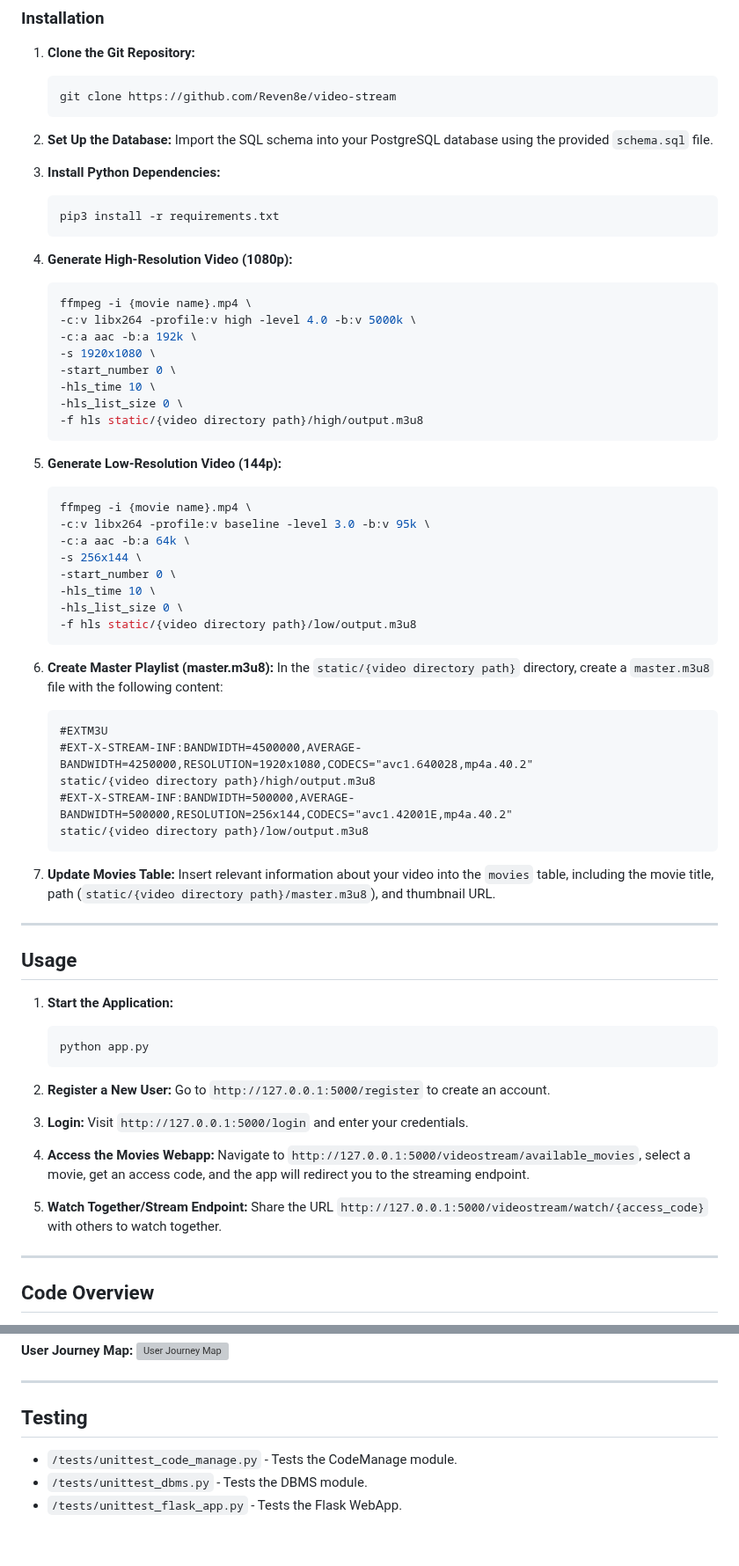
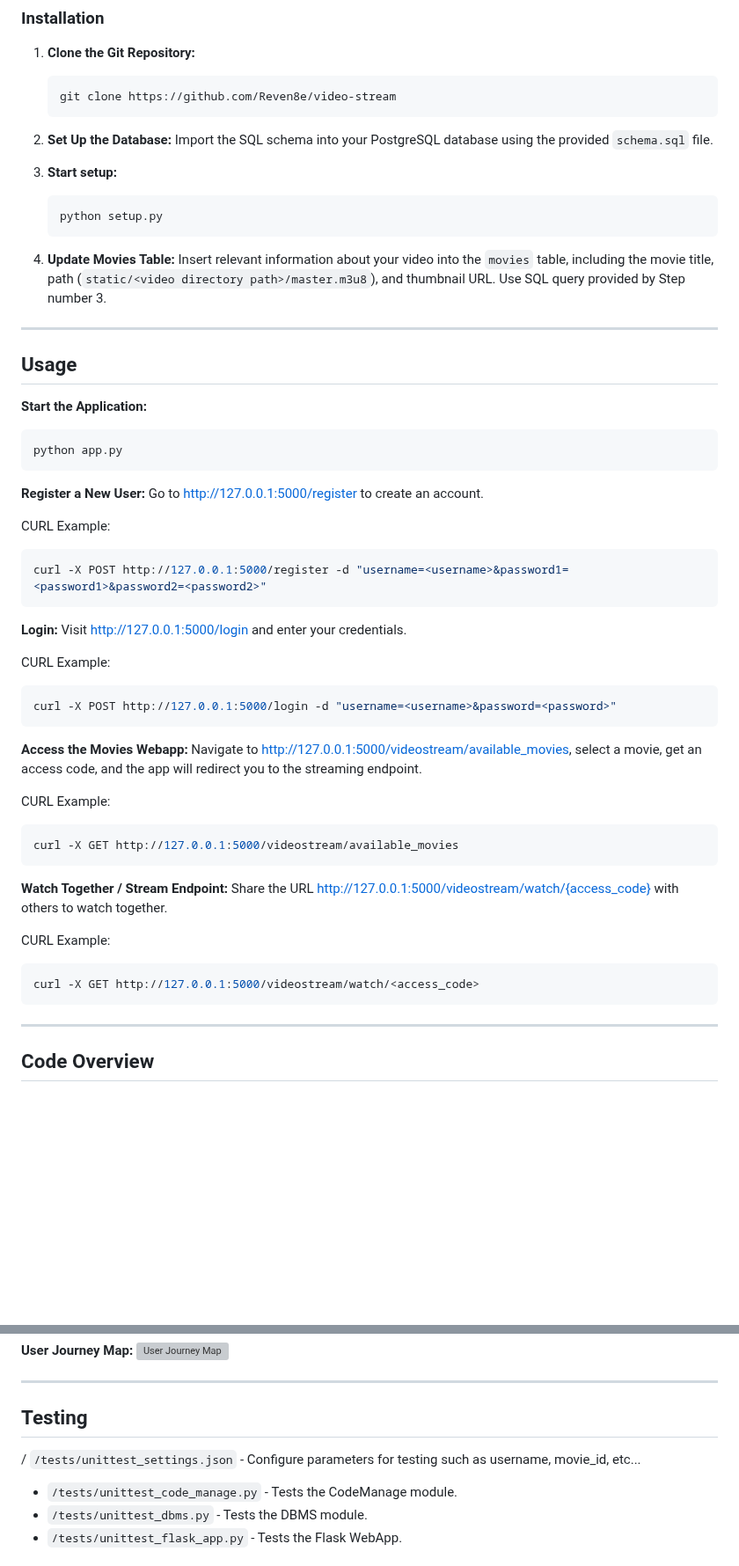
Before and after one commit to Reven8e/video-stream, a Markdown page: README.md, 2 parts joined by grey strips. Shown at 88% size. Rendered like a GitHub page; blank space fills up the shorter version; grey boxes are pictures that could not be loaded.

````diff
--- a/README.md
+++ b/README.md
@@ -26,67 +26,52 @@ Before you begin, ensure you have the following installed:
 2. **Set Up the Database:**
    Import the SQL schema into your PostgreSQL database using the provided `schema.sql` file.
 
-3. **Install Python Dependencies:**
+3. **Start setup:**
    ```bash
-   pip3 install -r requirements.txt
+   python setup.py
    ```
 
-4. **Generate High-Resolution Video (1080p):**
-   ```bash
-   ffmpeg -i {movie name}.mp4 \
-   -c:v libx264 -profile:v high -level 4.0 -b:v 5000k \
-   -c:a aac -b:a 192k \
-   -s 1920x1080 \
-   -start_number 0 \
-   -hls_time 10 \
-   -hls_list_size 0 \
-   -f hls static/{video directory path}/high/output.m3u8
-   ```
-
-5. **Generate Low-Resolution Video (144p):**
-   ```bash
-   ffmpeg -i {movie name}.mp4 \
-   -c:v libx264 -profile:v baseline -level 3.0 -b:v 95k \
-   -c:a aac -b:a 64k \
-   -s 256x144 \
-   -start_number 0 \
-   -hls_time 10 \
-   -hls_list_size 0 \
-   -f hls static/{video directory path}/low/output.m3u8
-   ```
-
-6. **Create Master Playlist (master.m3u8):**
-   In the `static/{video directory path}` directory, create a `master.m3u8` file with the following content:
-   ```
-   #EXTM3U
-   #EXT-X-STREAM-INF:BANDWIDTH=4500000,AVERAGE-BANDWIDTH=4250000,RESOLUTION=1920x1080,CODECS="avc1.640028,mp4a.40.2"
-   static/{video directory path}/high/output.m3u8
-   #EXT-X-STREAM-INF:BANDWIDTH=500000,AVERAGE-BANDWIDTH=500000,RESOLUTION=256x144,CODECS="avc1.42001E,mp4a.40.2"
-   static/{video directory path}/low/output.m3u8
-   ```
-
-7. **Update Movies Table:**
-   Insert relevant information about your video into the `movies` table, including the movie title, path (`static/{video directory path}/master.m3u8`), and thumbnail URL.
+4. **Update Movies Table:**
+   Insert relevant information about your video into the `movies` table, including the movie title, path (`static/<video directory path>/master.m3u8`), and thumbnail URL. Use SQL query provided by Step number 3.
 
 ---
 ## Usage
 
-1. **Start the Application:**
+**Start the Application:**
    ```bash
    python app.py
    ```
 
-2. **Register a New User:**
-   Go to `http://127.0.0.1:5000/register` to create an account.
+**Register a New User:** Go to http://127.0.0.1:5000/register to create an account.
 
-3. **Login:**
-   Visit `http://127.0.0.1:5000/login` and enter your credentials.
+CURL Example:
+```bash
+curl -X POST http://127.0.0.1:5000/register -d "username=<username>&password1=<password1>&password2=<password2>"
+```
 
-4. **Access the Movies Webapp:**
-   Navigate to `http://127.0.0.1:5000/videostream/available_movies`, select a movie, get an access code, and the app will redirect you to the streaming endpoint.
 
-5. **Watch Together/Stream Endpoint:**
-   Share the URL `http://127.0.0.1:5000/videostream/watch/{access_code}` with others to watch together.
+**Login:** Visit http://127.0.0.1:5000/login and enter your credentials.
+
+CURL Example:
+```bash
+curl -X POST http://127.0.0.1:5000/login -d "username=<username>&password=<password>"
+```
+
+
+**Access the Movies Webapp:** Navigate to http://127.0.0.1:5000/videostream/available_movies, select a movie, get an access code, and the app will redirect you to the streaming endpoint.
+
+CURL Example:
+```bash
+curl -X GET http://127.0.0.1:5000/videostream/available_movies
+```
+
+
+**Watch Together / Stream Endpoint:** Share the URL http://127.0.0.1:5000/videostream/watch/{access_code} with others to watch together.
+
+CURL Example:
+```bash
+curl -X GET http://127.0.0.1:5000/videostream/watch/<access_code>
+```
 
 ---
 ## Code Overview
@@ -116,6 +101,7 @@ Before you begin, ensure you have the following installed:
 ---
 ## Testing
 
+/ `/tests/unittest_settings.json` - Configure parameters for testing such as username, movie_id, etc...
 - `/tests/unittest_code_manage.py` - Tests the CodeManage module.
 - `/tests/unittest_dbms.py` - Tests the DBMS module.
 - `/tests/unittest_flask_app.py` - Tests the Flask WebApp.
````
